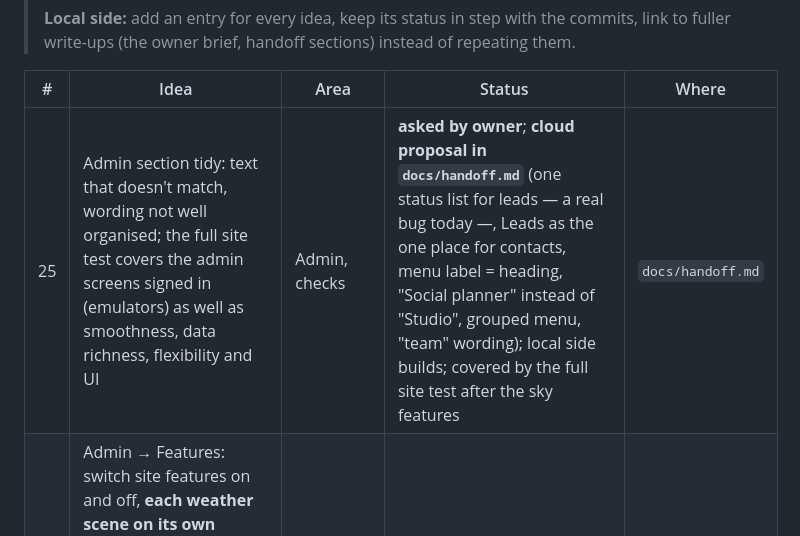
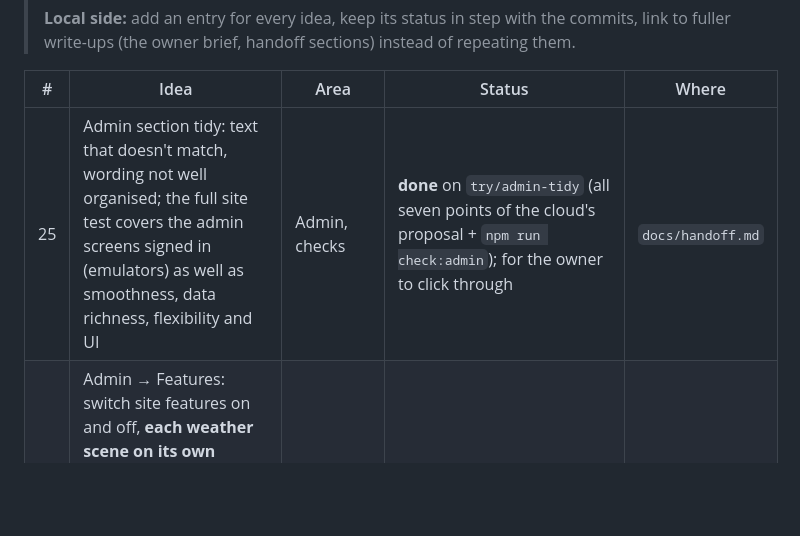
Before and after one commit to formcraft/formcraft-web-27, a Markdown page: docs/ideas.md, the part around the change. GitHub-like rendering; blank space fills up the shorter version.

Commit message:
Ideas #25: status done on try/admin-tidy

```diff
--- a/docs/ideas.md
+++ b/docs/ideas.md
@@ -12,7 +12,7 @@
 
 | # | Idea | Area | Status | Where |
 | --- | --- | --- | --- | --- |
-| 25 | Admin section tidy: text that doesn't match, wording not well organised; the full site test covers the admin screens signed in (emulators) as well as smoothness, data richness, flexibility and UI | Admin, checks | **asked by owner**; **cloud proposal in `docs/handoff.md`** (one status list for leads — a real bug today —, Leads as the one place for contacts, menu label = heading, "Social planner" instead of "Studio", grouped menu, "team" wording); local side builds; covered by the full site test after the sky features | `docs/handoff.md` |
+| 25 | Admin section tidy: text that doesn't match, wording not well organised; the full site test covers the admin screens signed in (emulators) as well as smoothness, data richness, flexibility and UI | Admin, checks | **done** on `try/admin-tidy` (all seven points of the cloud's proposal + `npm run check:admin`); for the owner to click through | `docs/handoff.md` |
 | 24 | Admin → Features: switch site features on and off, **each weather scene on its own (partly, overcast, mist, rain, storm; clear day/night always on; off scenes fall back to the nearest calmer one; owner 2026-10-24)** (sky: sun/moon drag, fluid stars/clouds, wind, weather scenes, live sync, storm; also opening animation, email prompt, plant-a-tree button, Home 3D model). Saved in `settings/site.features`; a feature that's off loads no code | Admin, all pages | **in progress**: Admin → Features built on `try/features` for today's features (opening, email prompt, plant-a-tree, Home 3D, scraps); sky and weather switches come with those features | `docs/brief-living-sky.md` |
 | 23 | Living sky that matches Kampala's weather: wind (trees sway, clouds drift; Admin → Motion "Wind strength" slider 0–2× scaling the real wind), overcast / rain / storm scenes (soft cloud glow, never bright flashes; behind the hero text), synced automatically every 30 min by a Cloud Function (MET Norway proposed: free incl. commercial with a credit line, terms to confirm; Open-Meteo's free tier is non-commercial) into one public record; Admin "Weather": Auto / clear / rain / storm. Page heroes first, Home 3D later | All page heroes, Admin, functions | **discussed with owner**, **approved by the owner** (storm yes); design brief to the cloud: `docs/brief-living-sky.md`; **design answered by the cloud** (Q3–Q8); **weather shapes written by the cloud** (`sky/weatherShapes.js`, C3; paper-cut clouds from the owner's reference) and a scene tester for the owner; **weather sync written** (`functions/weather.js`, C4, not deployed); local wires them in (L7, L9) | chat 2026-10-24 |
 | 22 | Drag the moon (night) or the sun (day) around the sky: stars part around the moon like water and flow back behind it; clouds drift aside from the sun; on release it glides back to its Kampala-clock place. Stars move to a canvas (springs + push), runs only while dragging/settling; reduced motion: drag only, stars still. **Owner: a secret: no hint, tooltip or mention anywhere visitors can read (site text, Journal, posts, SEO); only a subtle glow on hover** | All page heroes (Home 3D later) | **approved by the owner**; **design answered by the cloud** (Q1, Q2, Q10); **engine written by the cloud** (`src/components/scene/sky/`, C2 in `docs/work-split.md`) and a tuner page for the owner; local wires it in (L4) | chat 2026-10-24 |
```
